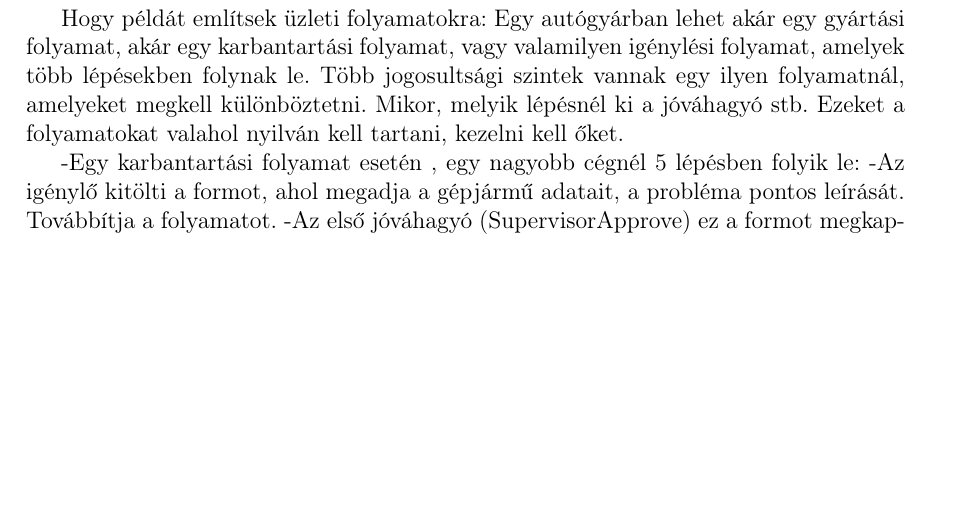
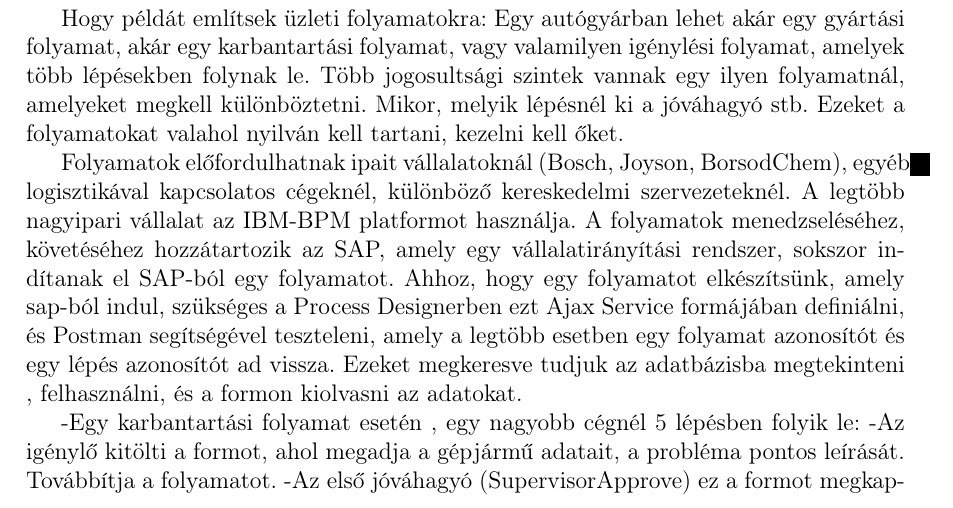
Before and after one commit to DongaaDaani/Szakdolgozat, a LaTeX document (szakdolgozat/dolgozat.tex, which reads szakdolgozat/chapters/2_concept.tex): part of page 7 of 17 before the commit and part of page 7 of 18 after it, cut so that both start at the same text, the shorter picture padded with empty space. Compiled offline with pdfLaTeX.

Commit message:
Update 2_concept.tex

```diff
--- a/szakdolgozat/chapters/2_concept.tex
+++ b/szakdolgozat/chapters/2_concept.tex
@@ -21,6 +21,13 @@ Hogy példát említsek üzleti folyamatokra:
 Egy autógyárban lehet akár egy gyártási folyamat, akár egy karbantartási folyamat, vagy valamilyen igénylési folyamat, amelyek több lépésekben folynak le.
 Több jogosultsági szintek vannak egy ilyen folyamatnál, amelyeket megkell különböztetni. Mikor, melyik lépésnél ki a jóváhagyó stb.
 Ezeket a folyamatokat valahol nyilván kell tartani, kezelni kell őket.
+
+Folyamatok előfordulhatnak ipait vállalatoknál (Bosch, Joyson, BorsodChem), egyéb logisztikával kapcsolatos cégeknél, különböző kereskedelmi szervezeteknél.
+A legtöbb nagyipari vállalat az IBM-BPM platformot használja.
+A folyamatok menedzseléséhez, követéséhez hozzátartozik az SAP, amely egy vállalatirányítási rendszer, sokszor indítanak el SAP-ból egy folyamatot.
+Ahhoz, hogy egy folyamatot elkészítsünk, amely sap-ból indul, szükséges a Process Designerben ezt Ajax Service formájában definiálni, és Postman segítségével teszteleni,
+amely a legtöbb esetben egy folyamat azonosítót és egy lépés azonosítót ad vissza. Ezeket megkeresve tudjuk az adatbázisba megtekinteni , felhasználni, és a formon kiolvasni az adatokat.
+
 
 -Egy karbantartási folyamat esetén , egy nagyobb cégnél 5 lépésben folyik le:
 -Az igénylő kitölti a formot, ahol megadja a gépjármű adatait, a probléma pontos leírását. Továbbítja a folyamatot.
```
